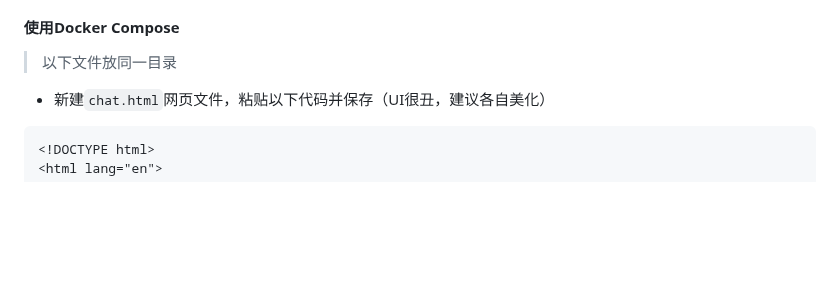
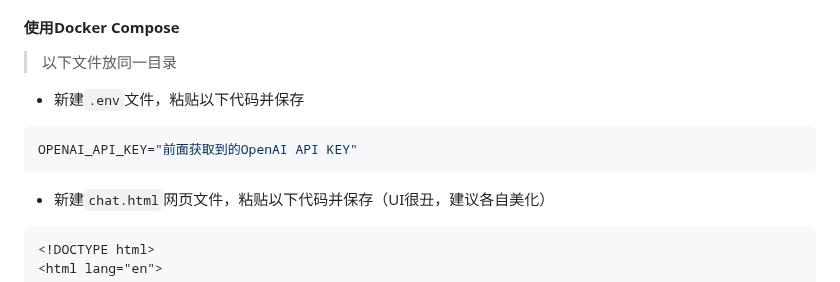
Before and after one commit to slippersheepig/chatgpt-html, a Markdown page: README.md, the part around the change. Drawn GitHub-style; blank space fills up the shorter version.

````diff
--- a/README.md
+++ b/README.md
@@ -15,6 +15,10 @@
 ### 配置
 #### 使用Docker Compose
 > 以下文件放同一目录
+- 新建`.env`文件，粘贴以下代码并保存
+```bash
+OPENAI_API_KEY="前面获取到的OpenAI API KEY"
+```
 - 新建`chat.html`网页文件，粘贴以下代码并保存（UI很丑，建议各自美化）
 ```html
 <!DOCTYPE html>
````
